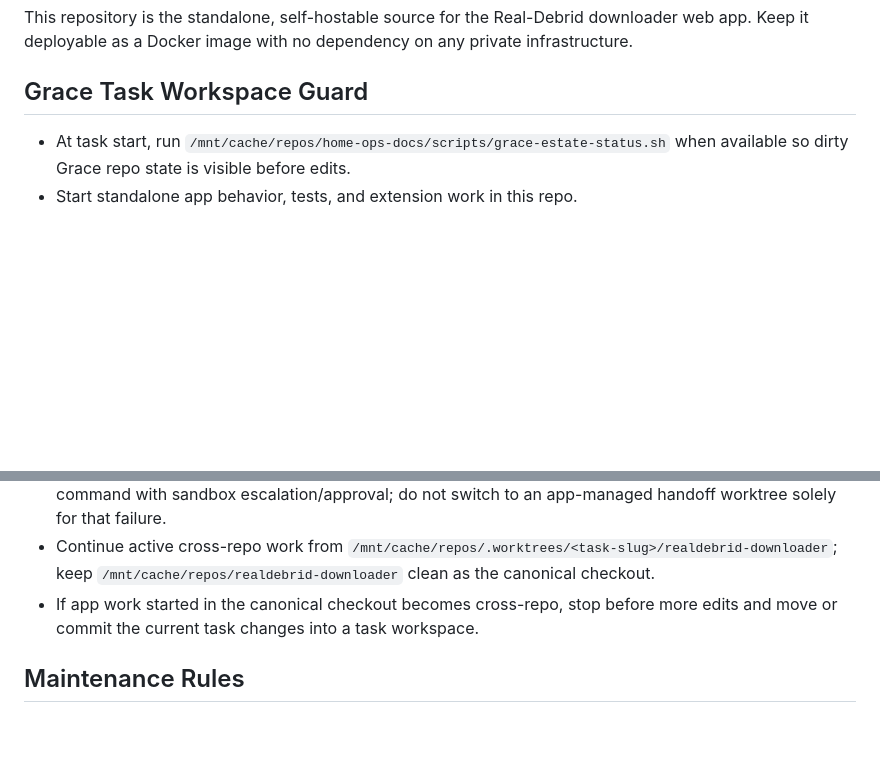
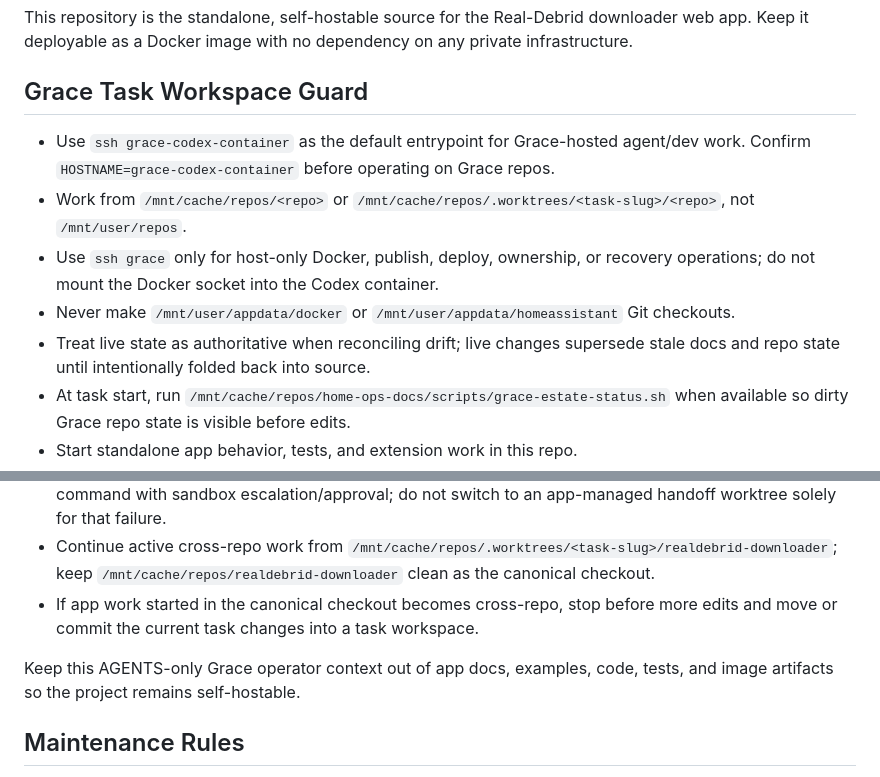
Before and after one commit to BarryShtPeas/realdebrid-downloader, a Markdown page: AGENTS.md, 2 parts joined by grey strips. GitHub-like rendering; blank space fills up the shorter version.

Commit message:
Document the Grace dev entrypoint workflow

```diff
--- a/AGENTS.md
+++ b/AGENTS.md
@@ -4,6 +4,11 @@ This repository is the standalone, self-hostable source for the Real-Debrid down
 
 ## Grace Task Workspace Guard
 
+- Use `ssh grace-codex-container` as the default entrypoint for Grace-hosted agent/dev work. Confirm `HOSTNAME=grace-codex-container` before operating on Grace repos.
+- Work from `/mnt/cache/repos/<repo>` or `/mnt/cache/repos/.worktrees/<task-slug>/<repo>`, not `/mnt/user/repos`.
+- Use `ssh grace` only for host-only Docker, publish, deploy, ownership, or recovery operations; do not mount the Docker socket into the Codex container.
+- Never make `/mnt/user/appdata/docker` or `/mnt/user/appdata/homeassistant` Git checkouts.
+- Treat live state as authoritative when reconciling drift; live changes supersede stale docs and repo state until intentionally folded back into source.
 - At task start, run `/mnt/cache/repos/home-ops-docs/scripts/grace-estate-status.sh` when available so dirty Grace repo state is visible before edits.
 - Start standalone app behavior, tests, and extension work in this repo.
 - If the request may also require Grace Compose wiring, Traefik routes, image tags, deployment docs, monitoring, or repo instruction changes, create a task workspace before editing:
@@ -11,6 +16,9 @@ This repository is the standalone, self-hostable source for the Real-Debrid down
 - If worktree creation fails with `Read-only file system` or sandbox permission errors, rerun the same helper command with sandbox escalation/approval; do not switch to an app-managed handoff worktree solely for that failure.
 - Continue active cross-repo work from `/mnt/cache/repos/.worktrees/<task-slug>/realdebrid-downloader`; keep `/mnt/cache/repos/realdebrid-downloader` clean as the canonical checkout.
 - If app work started in the canonical checkout becomes cross-repo, stop before more edits and move or commit the current task changes into a task workspace.
+
+Keep this AGENTS-only Grace operator context out of app docs, examples, code,
+tests, and image artifacts so the project remains self-hostable.
 
 ## Maintenance Rules
 
```
